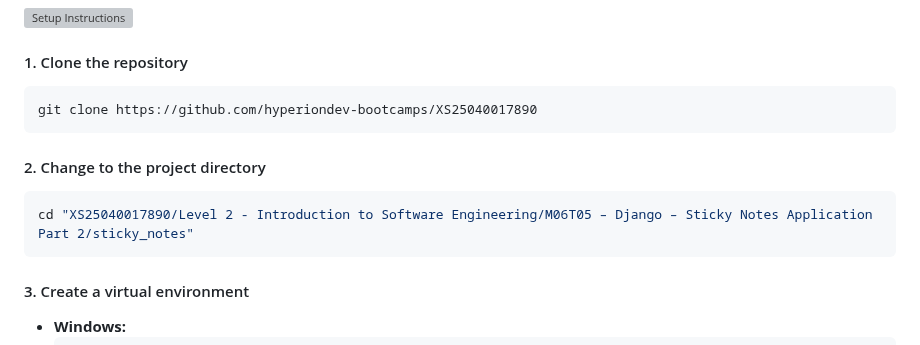
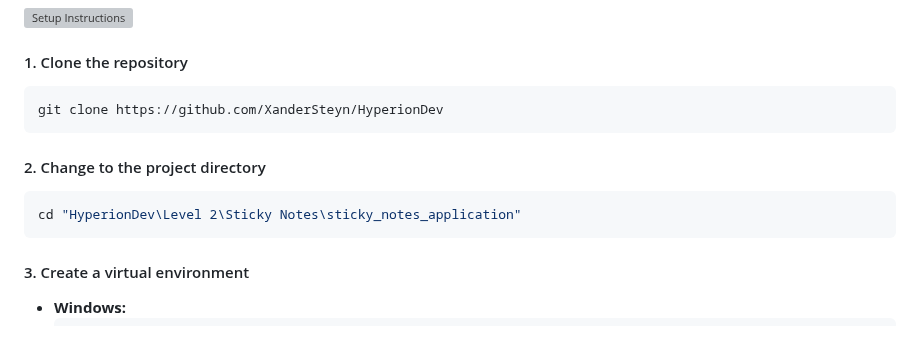
Before and after one commit to XanderSteyn/HyperionDev, a Markdown page: Level 2/Sticky Notes/README.md, the part around the change. Drawn GitHub-style; grey boxes are pictures that could not be loaded.

````diff
--- a/Level 2/Sticky Notes/README.md
+++ b/Level 2/Sticky Notes/README.md
@@ -35,12 +35,12 @@ All source code (app and project) is placed directly within the `sticky_notes_ap
 
 #### 1. Clone the repository
 ```bash
-git clone https://github.com/hyperiondev-bootcamps/XS25040017890
+git clone https://github.com/XanderSteyn/HyperionDev
 ```
 
 #### 2. Change to the project directory
 ```bash
-cd "XS25040017890/Level 2 - Introduction to Software Engineering/M06T05 – Django – Sticky Notes Application Part 2/sticky_notes"
+cd "HyperionDev\Level 2\Sticky Notes\sticky_notes_application"
 ```
 
 #### 3. Create a virtual environment
````
